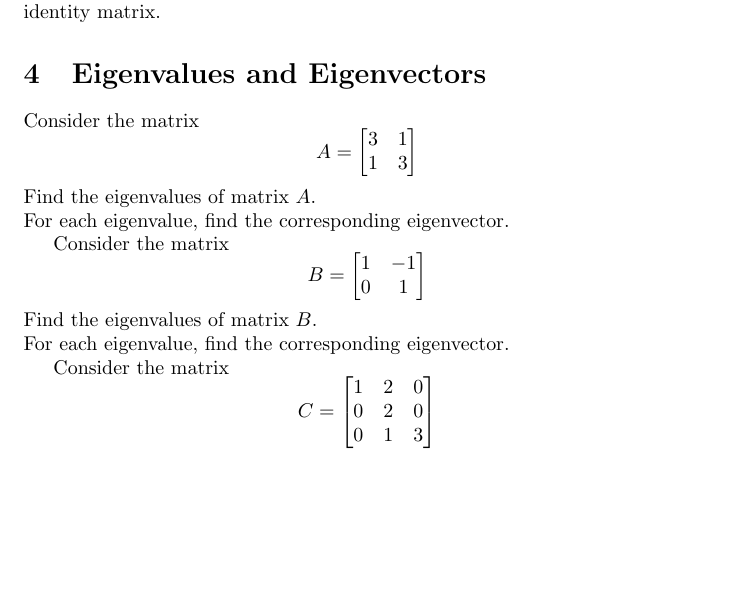
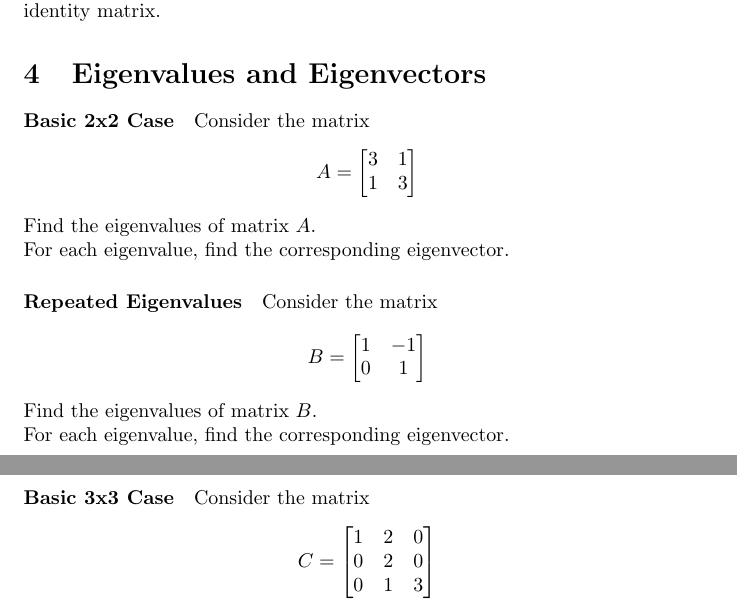
Before and after one commit to pauldubois98/RefresherMaths2023, a LaTeX problem sheet (ExercisesSet2/ExercisesLinearAlgebra.tex): part of page 2 of 2 before the commit and two parts of pages 2 and 3 of 3 after it, the two joined at a grey line, cut so that both start at the same text, the shorter picture padded with empty space. Compiled offline with pdfLaTeX.

Commit message:
added titles to ex

```diff
--- a/ExercisesSet2/ExercisesLinearAlgebra.tex
+++ b/ExercisesSet2/ExercisesLinearAlgebra.tex
@@ -102,6 +102,7 @@
 
 
 	\section{Eigenvalues and Eigenvectors}
+	\paragraph{Basic 2x2 Case}
 	Consider the matrix
 	$$A = \begin{bmatrix}
 		3 & 1 \\
@@ -110,7 +111,7 @@
 	Find the eigenvalues of matrix $A$.\\
 	For each eigenvalue, find the corresponding eigenvector.
 
-
+	\paragraph{Repeated Eigenvalues}
 	Consider the matrix
 	$$B = \begin{bmatrix}
 		1 & -1 \\
@@ -119,7 +120,7 @@
 	Find the eigenvalues of matrix $B$.\\
 	For each eigenvalue, find the corresponding eigenvector.
 
-
+	\paragraph{Basic 3x3 Case}
 	Consider the matrix
 	$$C = \begin{bmatrix}
 		1 & 2 & 0 \\
```
Also changed, not shown: ExercisesSet2/ExercisesLinearAlgebra.pdf.
